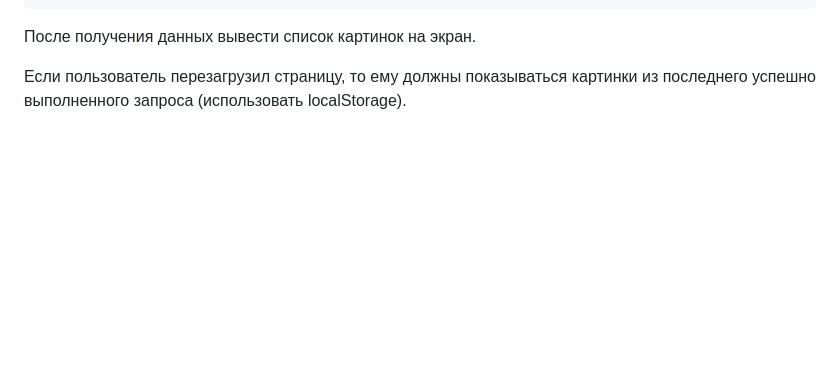
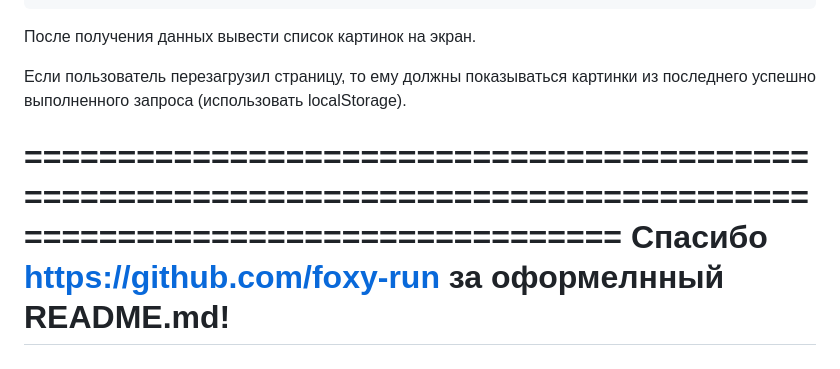
Before and after one commit to Kiyrus/module14_homework, a Markdown page: README.md, the part around the change. Drawn GitHub-style; blank space fills up the shorter version.

```diff
--- a/README.md
+++ b/README.md
@@ -120,3 +120,7 @@
 После получения данных вывести список картинок на экран.
 
 Если пользователь перезагрузил страницу, то ему должны показываться картинки из последнего успешно выполненного запроса (использовать localStorage).
+
+====================================================================================================================
+Спасибо https://github.com/foxy-run за оформелнный README.md!
+====================================================================================================================
```
